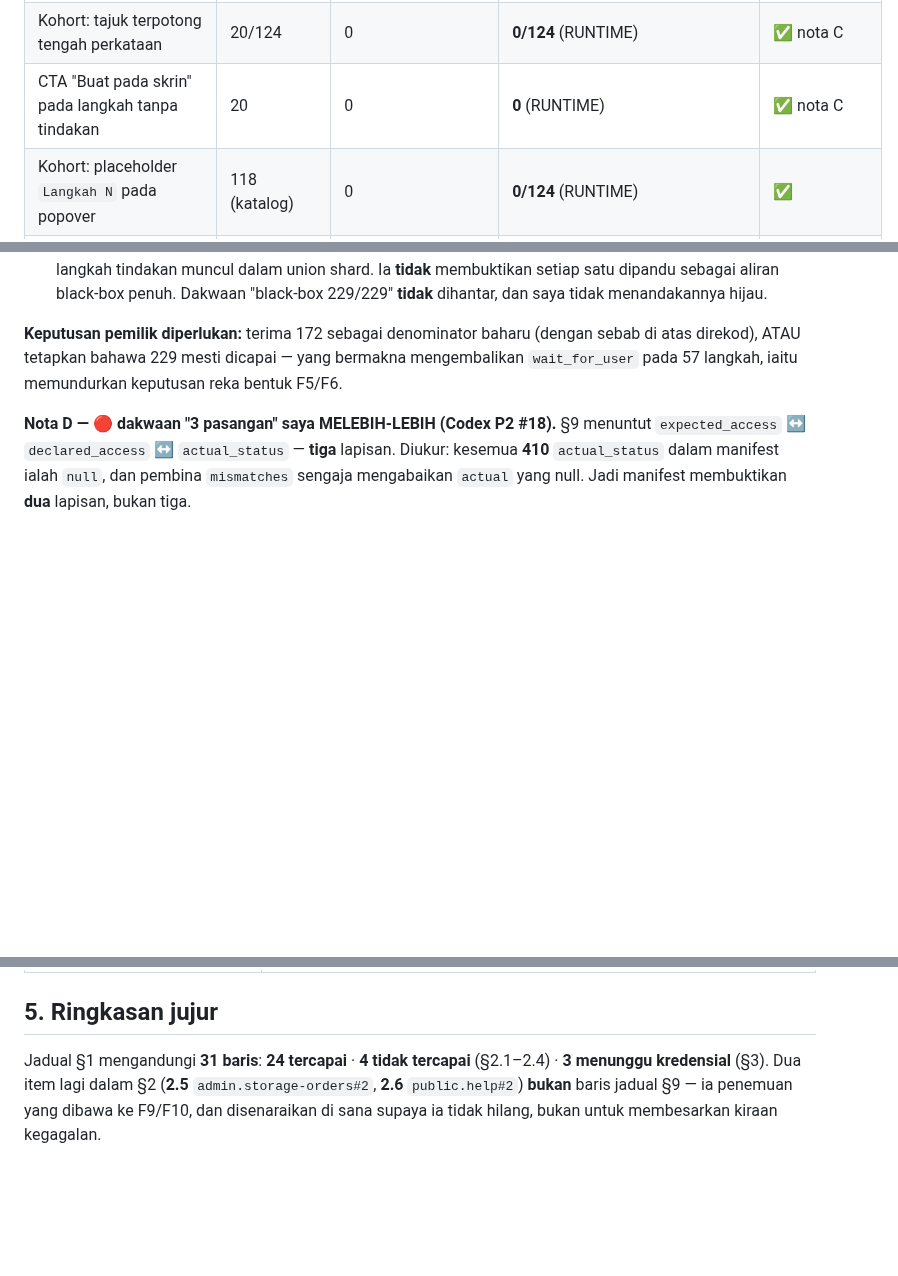
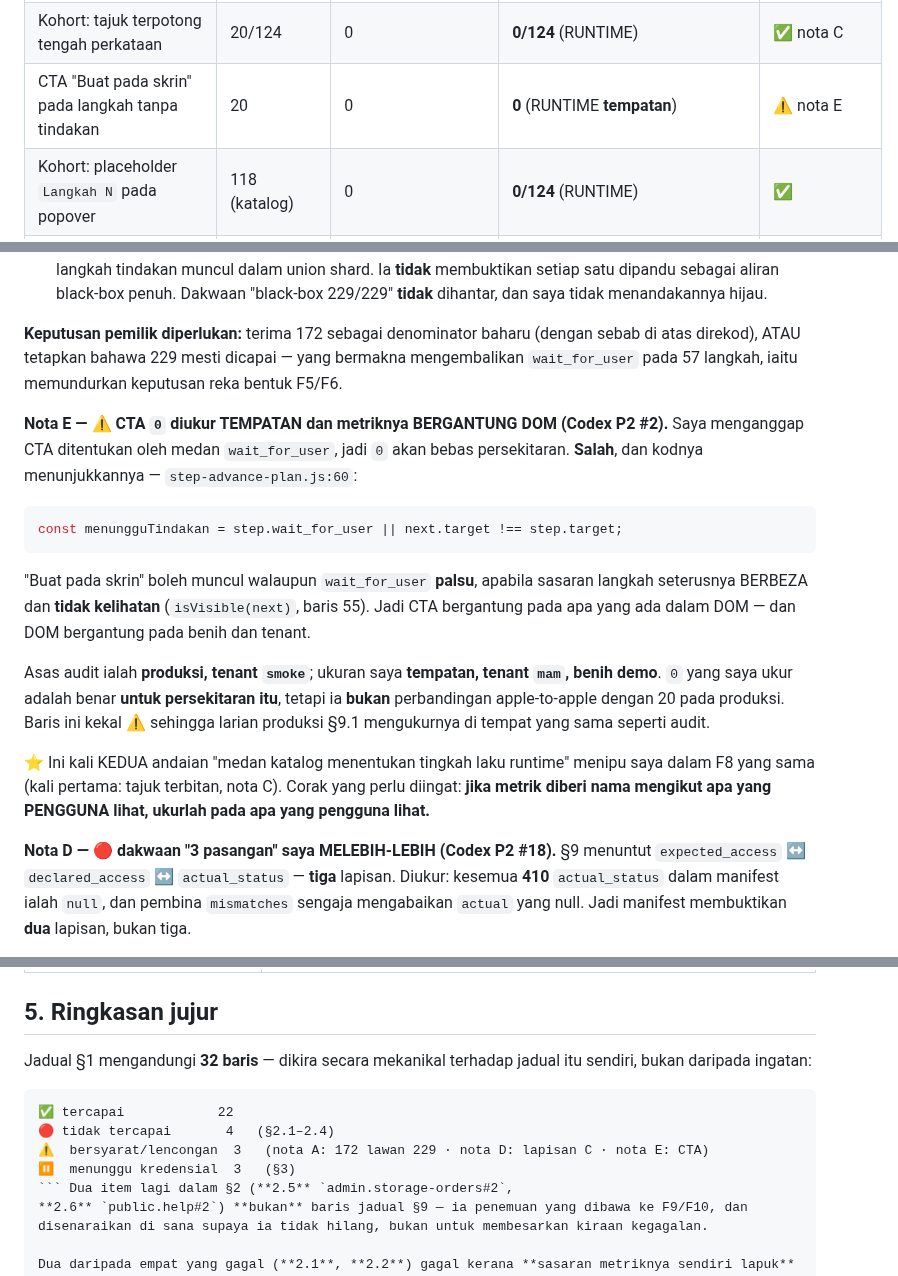
Before and after one commit to hakimalek27/Sistem-Pengurusan-Dokumen-Masjid, a Markdown page: Audit Review Round Robin/SUSULAN-PEMBAIKAN.md, 3 parts joined by grey strips. Rendered like a GitHub page; blank space fills up the shorter version.

Commit message:
fix-audit-F8p: #2 CTA ditarik kepada bersyarat — metriknya BERGANTUNG DOM, bukan medan katalog
Codex P2 #2 betul, dan lebih kuat daripada yang saya sangka. Saya menganggap CTA ditentukan
oleh medan `wait_for_user`, jadi `0` akan bebas persekitaran. Kodnya menunjukkan sebaliknya —
`step-advance-plan.js:60`:

    const menungguTindakan = step.wait_for_user || next.target !== step.target;

"Buat pada skrin" boleh muncul walaupun `wait_for_user` PALSU, apabila sasaran langkah seterusnya
BERBEZA dan tidak kelihatan (`isVisible(next)`, baris 55). Jadi CTA bergantung pada DOM, dan DOM
bergantung pada benih dan tenant.

Asas audit = produksi tenant `smoke`; ukuran saya = tempatan tenant `mam` benih demo. `0` saya
benar UNTUK PERSEKITARAN ITU tetapi BUKAN apple-to-apple dengan 20 pada produksi. Baris ditukar
✅ -> ⚠️ (nota E) sehingga larian §9.1 mengukurnya di tempat yang sama seperti audit.

⭐ Ini kali KEDUA andaian "medan katalog menentukan tingkah laku runtime" menipu saya dalam F8
yang sama (kali pertama: tajuk terbitan, nota C). Corak direkod: jika metrik dinamakan mengikut
apa yang PENGGUNA lihat, ukurlah pada apa yang pengguna lihat.

Ringkasan §5 diselaraskan dengan jadual secara MEKANIKAL (bukan daripada ingatan):
32 baris = 22 tercapai · 4 tidak tercapai · 3 bersyarat · 3 menunggu kredensial.
Versi terdahulu menulis "31 baris / 24 tercapai" dan kedua-duanya salah.

Co-Authored-By: Claude Opus 5 <noreply@anthropic.com>
Claude-Session: https://claude.ai/code/session_01VcqkMaF7RVVE9p1teWg72T

````diff
--- a/Audit Review Round Robin/SUSULAN-PEMBAIKAN.md
+++ b/Audit Review Round Robin/SUSULAN-PEMBAIKAN.md
@@ -48,7 +48,7 @@ jadi mana-mana langkah generik baharu **menggagalkan penjanaan manifest**.
 | Kohort: `resolved_to_generic` | 119/124 | ≤25/124 + allowlist | **38/124** | ✅ |
 | Kohort: tajuk = penerangan | 77/124 | 0 | **0/124** (RUNTIME) | ✅ nota C |
 | Kohort: tajuk terpotong tengah perkataan | 20/124 | 0 | **0/124** (RUNTIME) | ✅ nota C |
-| CTA "Buat pada skrin" pada langkah tanpa tindakan | 20 | 0 | **0** (RUNTIME) | ✅ nota C |
+| CTA "Buat pada skrin" pada langkah tanpa tindakan | 20 | 0 | **0** (RUNTIME **tempatan**) | ⚠️ nota E |
 | Kohort: placeholder `Langkah N` pada popover | 118 (katalog) | 0 | **0/124** (RUNTIME) | ✅ |
 | Tour `/log-masuk` ralat palsu | 100% | lulus | **lulus** (CI `ci-guidance`, disahkan live Deploy 5) | ✅ |
 | Wizard label `Seterus` | rosak | `Seterusnya` | **betul** (F3) | ✅ |
@@ -84,6 +84,27 @@ Yang dihantar ialah **172**, dan dua perkara mesti dipisahkan dengan jelas:
 **Keputusan pemilik diperlukan:** terima 172 sebagai denominator baharu (dengan sebab di atas
 direkod), ATAU tetapkan bahawa 229 mesti dicapai — yang bermakna mengembalikan `wait_for_user`
 pada 57 langkah, iaitu memundurkan keputusan reka bentuk F5/F6.
+
+**Nota E — ⚠️ CTA `0` diukur TEMPATAN dan metriknya BERGANTUNG DOM (Codex P2 #2).**
+Saya menganggap CTA ditentukan oleh medan `wait_for_user`, jadi `0` akan bebas persekitaran.
+**Salah**, dan kodnya menunjukkannya — `step-advance-plan.js:60`:
+
+```js
+const menungguTindakan = step.wait_for_user || next.target !== step.target;
+```
+
+"Buat pada skrin" boleh muncul walaupun `wait_for_user` **palsu**, apabila sasaran langkah
+seterusnya BERBEZA dan **tidak kelihatan** (`isVisible(next)`, baris 55). Jadi CTA bergantung
+pada apa yang ada dalam DOM — dan DOM bergantung pada benih dan tenant.
+
+Asas audit ialah **produksi, tenant `smoke`**; ukuran saya **tempatan, tenant `mam`, benih demo**.
+`0` yang saya ukur adalah benar **untuk persekitaran itu**, tetapi ia **bukan** perbandingan
+apple-to-apple dengan 20 pada produksi. Baris ini kekal ⚠️ sehingga larian produksi §9.1
+mengukurnya di tempat yang sama seperti audit.
+
+⭐ Ini kali KEDUA andaian "medan katalog menentukan tingkah laku runtime" menipu saya dalam F8
+yang sama (kali pertama: tajuk terbitan, nota C). Corak yang perlu diingat: **jika metrik
+diberi nama mengikut apa yang PENGGUNA lihat, ukurlah pada apa yang pengguna lihat.**
 
 **Nota D — 🔴 dakwaan "3 pasangan" saya MELEBIH-LEBIH (Codex P2 #18).**
 §9 menuntut `expected_access` ↔ `declared_access` ↔ `actual_status` — **tiga** lapisan. Diukur:
@@ -256,8 +277,14 @@ yang dicipta oleh `run_uuid` larian itu.
 
 ## 5. Ringkasan jujur
 
-Jadual §1 mengandungi **31 baris**: **24 tercapai** · **4 tidak tercapai** (§2.1–2.4) ·
-**3 menunggu kredensial** (§3). Dua item lagi dalam §2 (**2.5** `admin.storage-orders#2`,
+Jadual §1 mengandungi **32 baris** — dikira secara mekanikal terhadap jadual itu sendiri, bukan daripada ingatan:
+
+```
+✅ tercapai            22
+🔴 tidak tercapai       4   (§2.1–2.4)
+⚠️  bersyarat/lencongan  3   (nota A: 172 lawan 229 · nota D: lapisan C · nota E: CTA)
+⏸  menunggu kredensial  3   (§3)
+``` Dua item lagi dalam §2 (**2.5** `admin.storage-orders#2`,
 **2.6** `public.help#2`) **bukan** baris jadual §9 — ia penemuan yang dibawa ke F9/F10, dan
 disenaraikan di sana supaya ia tidak hilang, bukan untuk membesarkan kiraan kegagalan.
 
````
